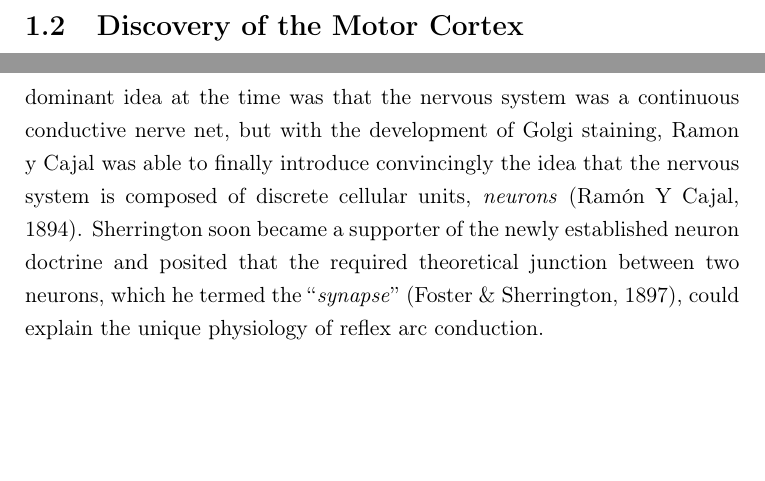
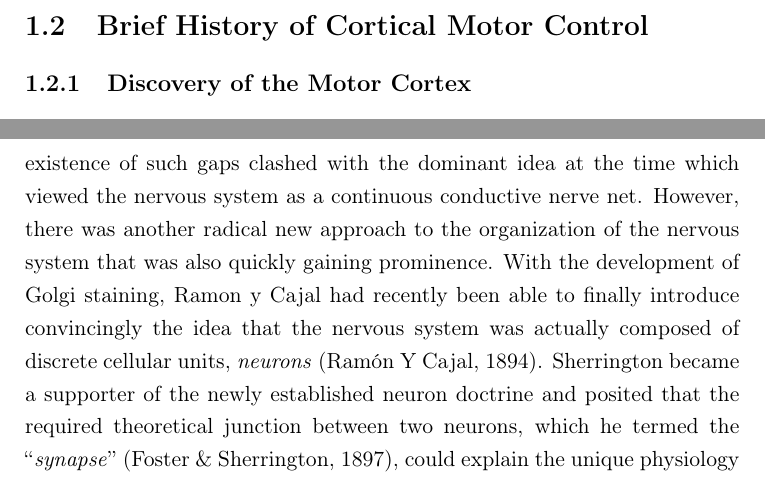
Before and after one commit to glopesdev/phd-thesis, a LaTeX thesis (thesis.tex, which reads chapters/subsectChTeleology/history.tex): two parts of pages 18 and 23 of 83, joined at a grey line, cut at the place of the change, the shorter picture padded with empty space. Compiled offline with pdfLaTeX; a LaTeX package or settings file that is missing is left out.

Commit message:
Renamed discovery file and reorganized the structure of historical section.

```diff
--- a/chapters/subsectChTeleology/discovery.tex
+++ b/chapters/subsectChTeleology/history.tex
@@ -1,4 +1,6 @@
-\section{Discovery of the Motor Cortex}
+\section{Brief History of Cortical Motor Control}
+
+\subsection{Discovery of the Motor Cortex}
 
 The involvement of the brain and spinal cord in motor control has been recognized since the earliest known clinical records on head and spinal injury \cite{Louis1994,VanMiddendorp2010}. However, the role of the nervous system in generating behaviour was not fully appreciated until Galvani first reported his famous experiments on \textit{animal electricity} \cite{Galvani1791}. By isolating the sciatic nerve and gastrocnemius muscle in the frog, Galvani clearly demonstrated in a series of stimulation experiments that an electrical process, contained entirely within the biology of the frog's leg, was responsible for the spontaneous generation of muscle contractions. This would lead over the following century to the discovery and physiological characterization of the nerve impulse, the action potential, that travelled across the nerve to initiate muscle movement \cite{DuBois-Reymond1843,Bernstein1868,Schuetze1983}. The success of these experiments immediately raised further questions of nerve conduction: if spontaneous muscle contraction is generated by nerve impulses transmitted throughout the nervous system, how is this transmission coordinated to generate the patterns of natural movement we see in the behaving animal?
 
@@ -30,5 +32,5 @@ One of the major points of contention were the differences between nerve trunk c
 
-It were these differences that made Sherrington realize the necessity for a change in the medium of conduction at some point along the arc. A dominant idea at the time was that the nervous system was a continuous conductive nerve net, but with the development of Golgi staining, Ramon y Cajal was able to finally introduce convincingly the idea that the nervous system is composed of discrete cellular units, \emph{neurons} \cite{RamonYCajal1894}. Sherrington soon became a supporter of the newly established neuron doctrine and posited that the required theoretical junction between two neurons, which he termed the ``\emph{synapse}'' \cite{Foster1897}, could explain the unique physiology of reflex arc conduction.
+These differences made Sherrington realize the necessity for a change in the physical medium of conduction at some point along the arc. The existence of such gaps clashed with the dominant idea at the time which viewed the nervous system as a continuous conductive nerve net. However, there was another radical new approach to the organization of the nervous system that was also quickly gaining prominence. With the development of Golgi staining, Ramon y Cajal had recently been able to finally introduce convincingly the idea that the nervous system was actually composed of discrete cellular units, \emph{neurons} \cite{RamonYCajal1894}. Sherrington became a supporter of the newly established neuron doctrine and posited that the required theoretical junction between two neurons, which he termed the ``\emph{synapse}'' \cite{Foster1897}, could explain the unique physiology of reflex arc conduction.
 
 Apart from general properties of conduction, Sherrington was also quick to emphasize that the most striking feature of the nervous system, even at the level of the spinal cord, was its ability to integrate and coordinate the activity of multiple reflex arcs. Specifically, he showed how reflex responses initiated by distinct sensory receptors would often impinge on the same motor neurons. These shared neurons represented thus a \emph{final common path} \cite{Sherrington1904} throughout the nervous system. This of course posed a problem if multiple such reflex responses were to be initiated simultaneously. Sherrington went on to demonstrate that when two or more reflexes were elicited at the same time, the observed response was not a simple summation or linear combination of both responses. Rather, as he describes:
 
```
Also changed, not shown: chapters/chTeleology.tex (+2 -2 lines), chapters/subsectChTeleology/history.tex (6 more changed lines).
